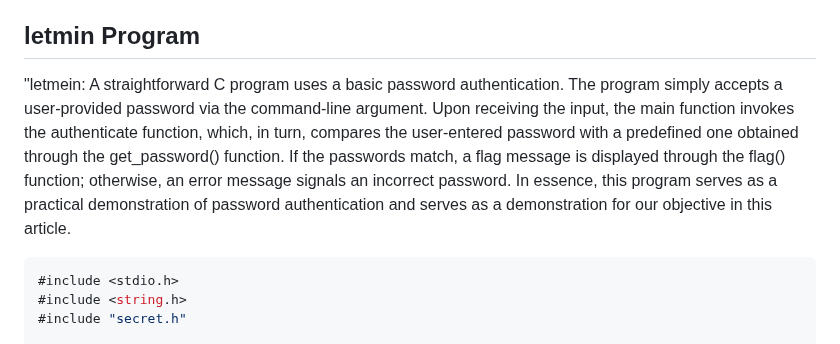
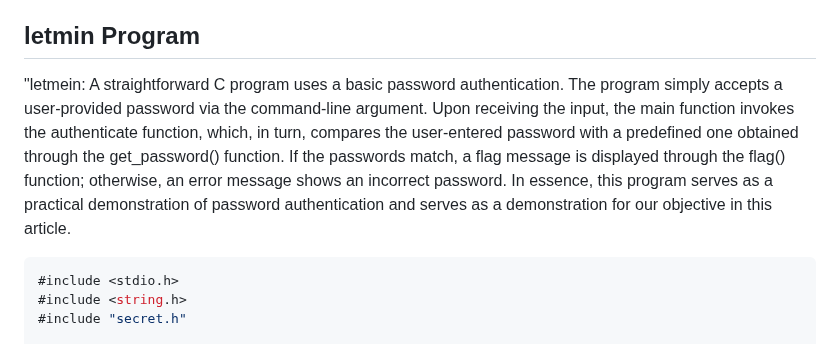
Before and after one commit to masjadaan/TechSecurityArticles, a Markdown page: Linux/whatIsPassword/WhatIsThePassword.md, the part around the change. Rendered like a GitHub page.

````diff
--- a/Linux/whatIsPassword/WhatIsThePassword.md
+++ b/Linux/whatIsPassword/WhatIsThePassword.md
@@ -16,7 +16,7 @@
 When it comes to securing passwords, several industry standards and guidelines strongly advise against storing passwords in plain text. Instead, the emphasis is on employing strong, slow-to-compute hash functions for password hashing. The rationale behind this is quite significant; storing passwords directly in compiled binaries poses a serious security risk. This means that if someone gains access to the binary file, they potentially have access to the actual passwords. To demonstrate the real-world impact of this vulnerability, we've created a simple C program "letmein" purposely designed with vulnerabilities, storing passwords in plain text. We then compiled it using GCC without adding any extra layers of protection. Let's dive into the details and see how we can read the password.
 
 ## letmin Program
-"letmein: A straightforward C program uses a basic password authentication. The program simply accepts a user-provided password via the command-line argument. Upon receiving the input, the main function invokes the authenticate function, which, in turn, compares the user-entered password with a predefined one obtained through the get_password() function. If the passwords match, a flag message is displayed through the flag() function; otherwise, an error message signals an incorrect password. In essence, this program serves as a practical demonstration of password authentication and serves as a demonstration for our objective in this article.
+"letmein: A straightforward C program uses a basic password authentication. The program simply accepts a user-provided password via the command-line argument. Upon receiving the input, the main function invokes the authenticate function, which, in turn, compares the user-entered password with a predefined one obtained through the get_password() function. If the passwords match, a flag message is displayed through the flag() function; otherwise, an error message shows an incorrect password. In essence, this program serves as a practical demonstration of password authentication and serves as a demonstration for our objective in this article.
 ```C
 #include <stdio.h>
 #include <string.h>
````
